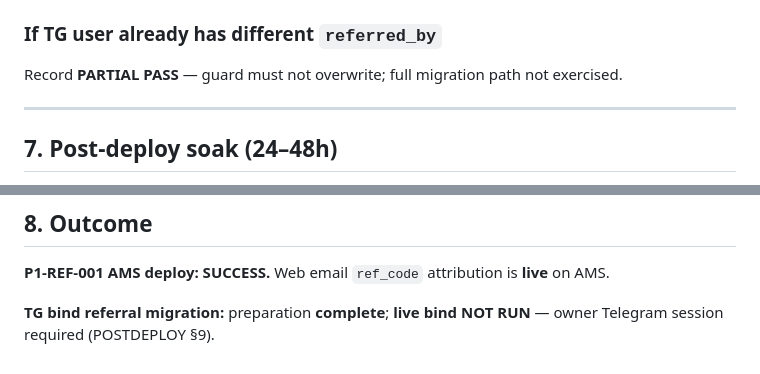
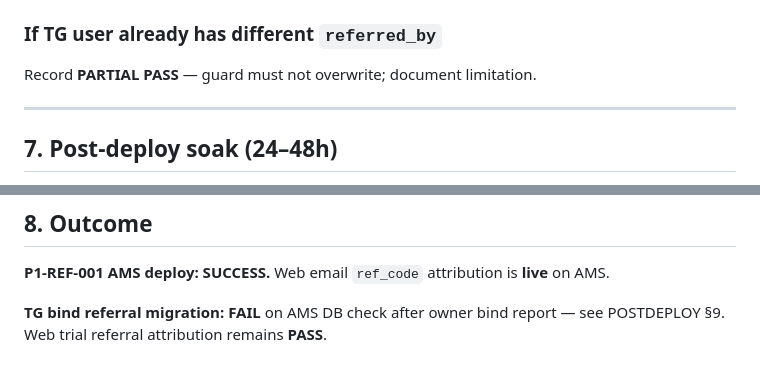
Before and after one commit to bender48-sudo/BenderKVN, a Markdown page: docs/POSTDEPLOY-2026-06-10-P1-REF-001.md, 2 parts joined by grey strips. Drawn GitHub-style.

```diff
--- a/docs/POSTDEPLOY-2026-06-10-P1-REF-001.md
+++ b/docs/POSTDEPLOY-2026-06-10-P1-REF-001.md
@@ -126,7 +149,7 @@ Run on AMS after deploy via `ops/smoke_p1_ref_deploy_ams.py`:
 
 ### If TG user already has different `referred_by`
 
-Record **PARTIAL PASS** — guard must not overwrite; full migration path not exercised.
+Record **PARTIAL PASS** — guard must not overwrite; document limitation.
 
 ---
 
@@ -146,4 +169,4 @@ No mass user action required.
 
 **P1-REF-001 AMS deploy: SUCCESS.** Web email `ref_code` attribution is **live** on AMS.
 
-**TG bind referral migration:** preparation **complete**; **live bind NOT RUN** — owner Telegram session required (POSTDEPLOY §9).
+**TG bind referral migration:** **FAIL** on AMS DB check after owner bind report — see POSTDEPLOY §9. Web trial referral attribution remains **PASS**.
```
Also changed, not shown: other parts of docs/POSTDEPLOY-2026-06-10-P1-REF-001.md (+34 -11 lines), docs/AUDIT-2026-06-10-DEVELOPMENT-READINESS-GATES.md (+1 -1 lines), docs/DEPLOY-P1-REF-001.md (+2 -2 lines).
